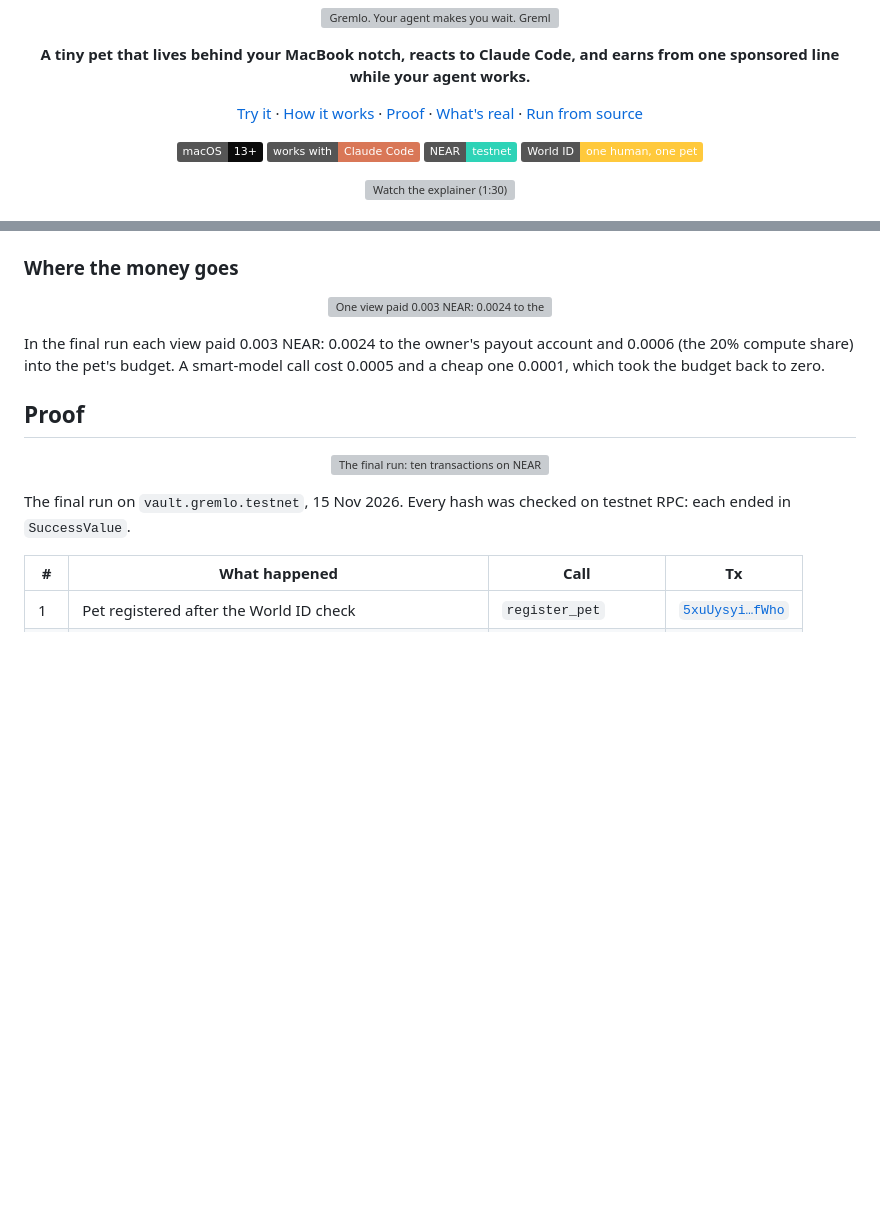
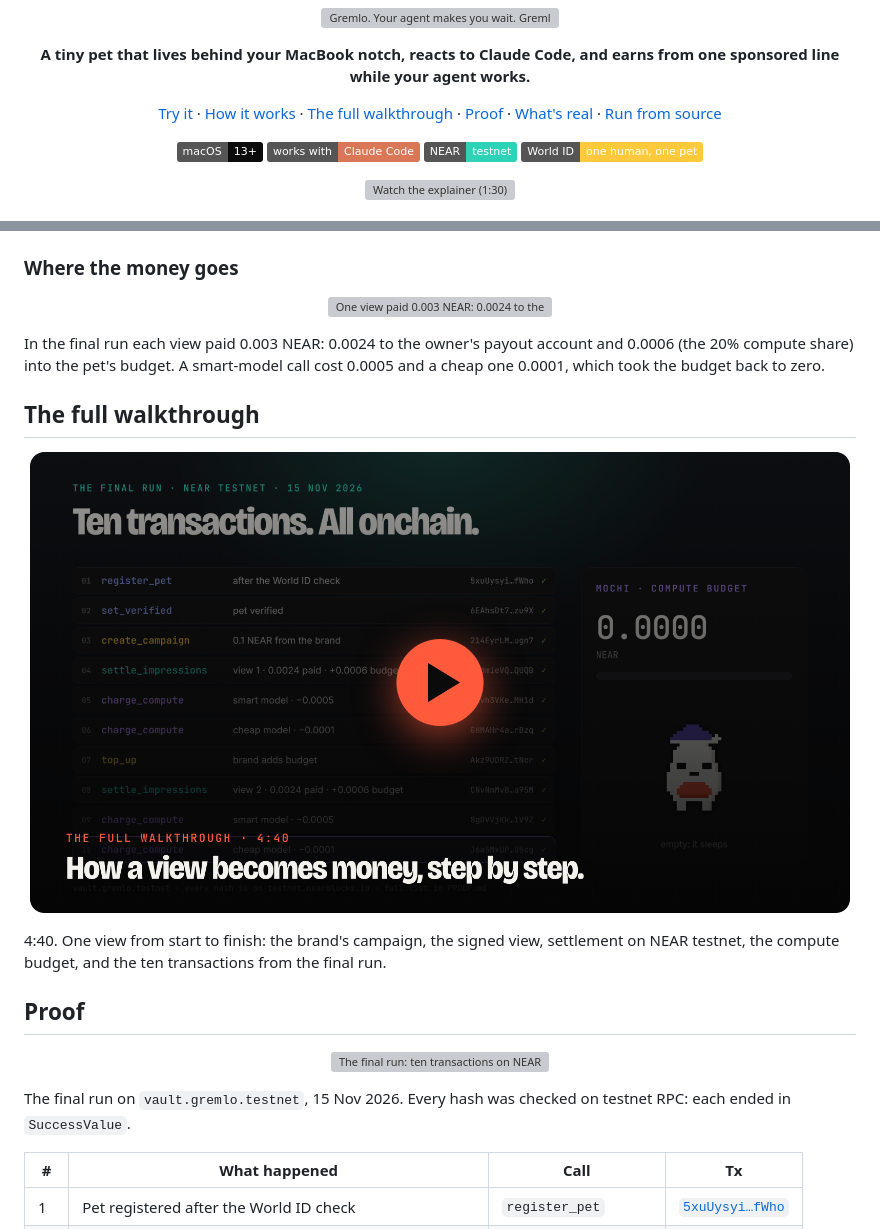
Before and after one commit to DiveshK007/GREMLO, a Markdown page: README.md, 2 parts joined by grey strips. Drawn GitHub-style; pictures changed too: docs/media/readme/explainer.png (added); badges without logos; blank space fills up the shorter version; grey boxes are pictures that could not be loaded.

Commit message:
README: the full walkthrough (4:40) as its own section after How it works, with its poster linking to YouTube, and in the nav

```diff
--- a/README.md
+++ b/README.md
@@ -7,6 +7,7 @@
 <p align="center">
   <a href="#try-it-in-two-minutes">Try it</a> ·
   <a href="#how-it-works">How it works</a> ·
+  <a href="#the-full-walkthrough">The full walkthrough</a> ·
   <a href="#proof">Proof</a> ·
   <a href="#whats-real">What's real</a> ·
   <a href="#run-the-full-loop-from-source">Run from source</a>
@@ -88,6 +89,12 @@ A log entry holds the campaign, which line was shown, for how long, the visible
 <p align="center"><img src="docs/media/readme/jars.png" width="100%" alt="One view paid 0.003 NEAR: 0.0024 to the owner and 0.0006 to the compute budget"></p>
 
 In the final run each view paid 0.003 NEAR: 0.0024 to the owner's payout account and 0.0006 (the 20% compute share) into the pet's budget. A smart-model call cost 0.0005 and a cheap one 0.0001, which took the budget back to zero.
+
+## The full walkthrough
+
+<p align="center"><a href="https://youtu.be/-QK3U_Z1n5s"><img src="docs/media/readme/explainer.png" width="820" alt="Watch the full walkthrough (4:40)"></a></p>
+
+4:40. One view from start to finish: the brand's campaign, the signed view, settlement on NEAR testnet, the compute budget, and the ten transactions from the final run.
 
 ## Proof
 
```
